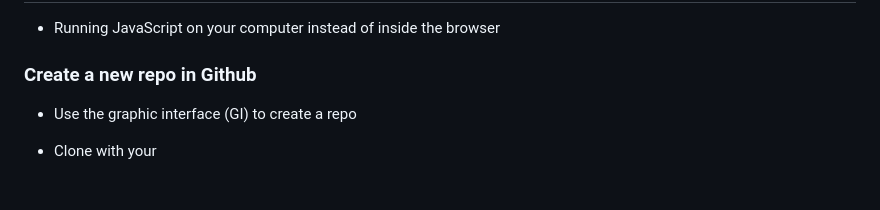
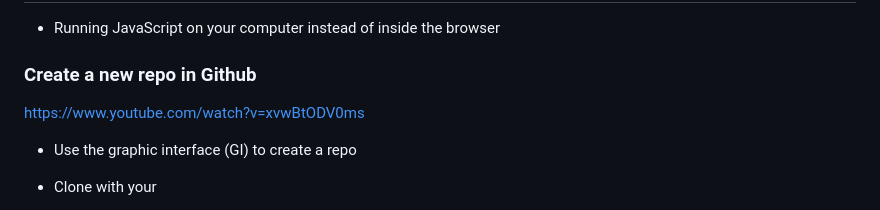
Before and after one commit to edmondklai/2023-summer, a Markdown page: week-2/agenda.md, the part around the change. Drawn GitHub-style.

Commit message:
add youtube link

```diff
--- a/week-2/agenda.md
+++ b/week-2/agenda.md
@@ -16,6 +16,7 @@
 - Running JavaScript on your computer instead of inside the browser
 
 ### Create a new repo in Github
+https://www.youtube.com/watch?v=xvwBtODV0ms
   - Use the graphic interface (GI) to create a repo
   - Clone with your
 - Lean some basic git commands
```
